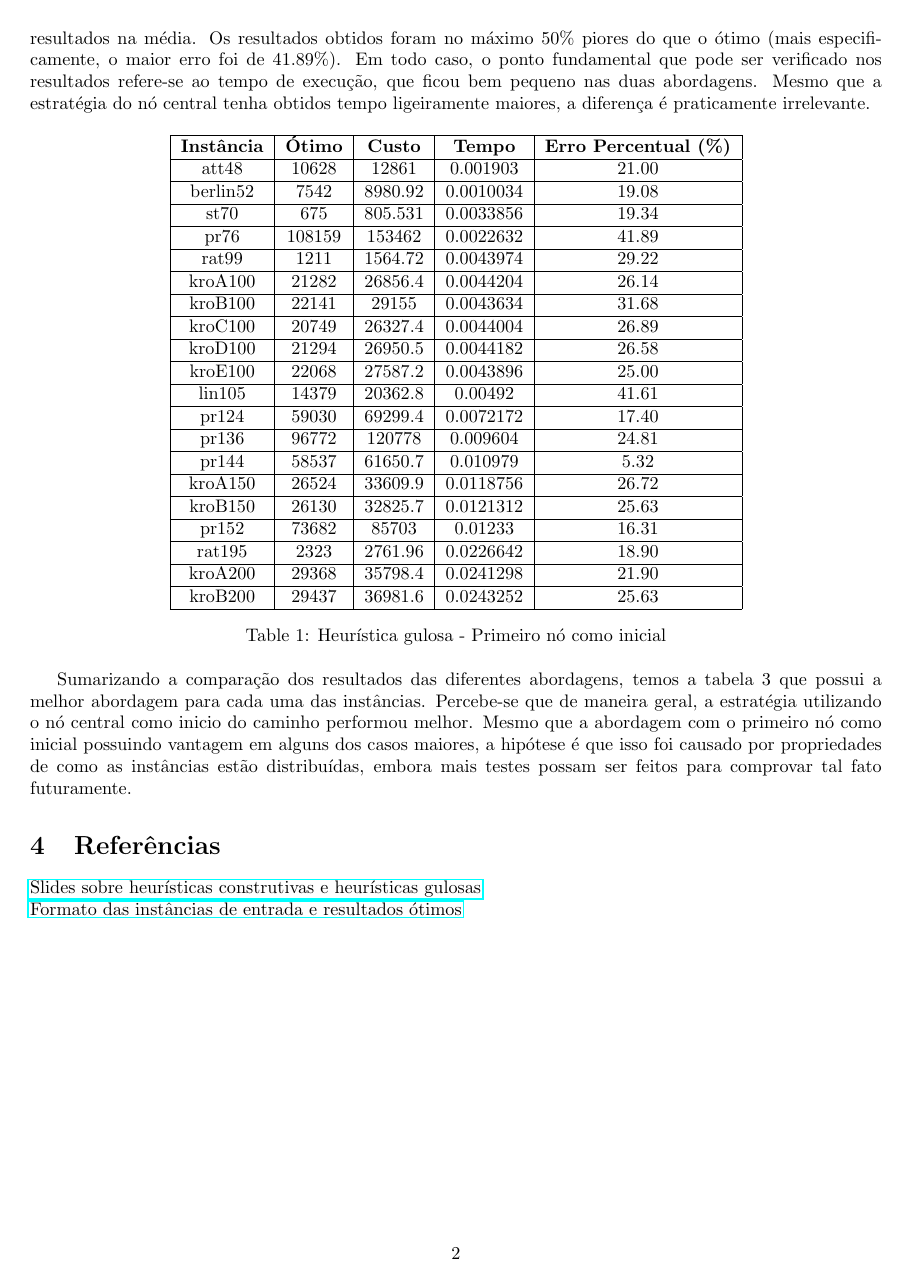
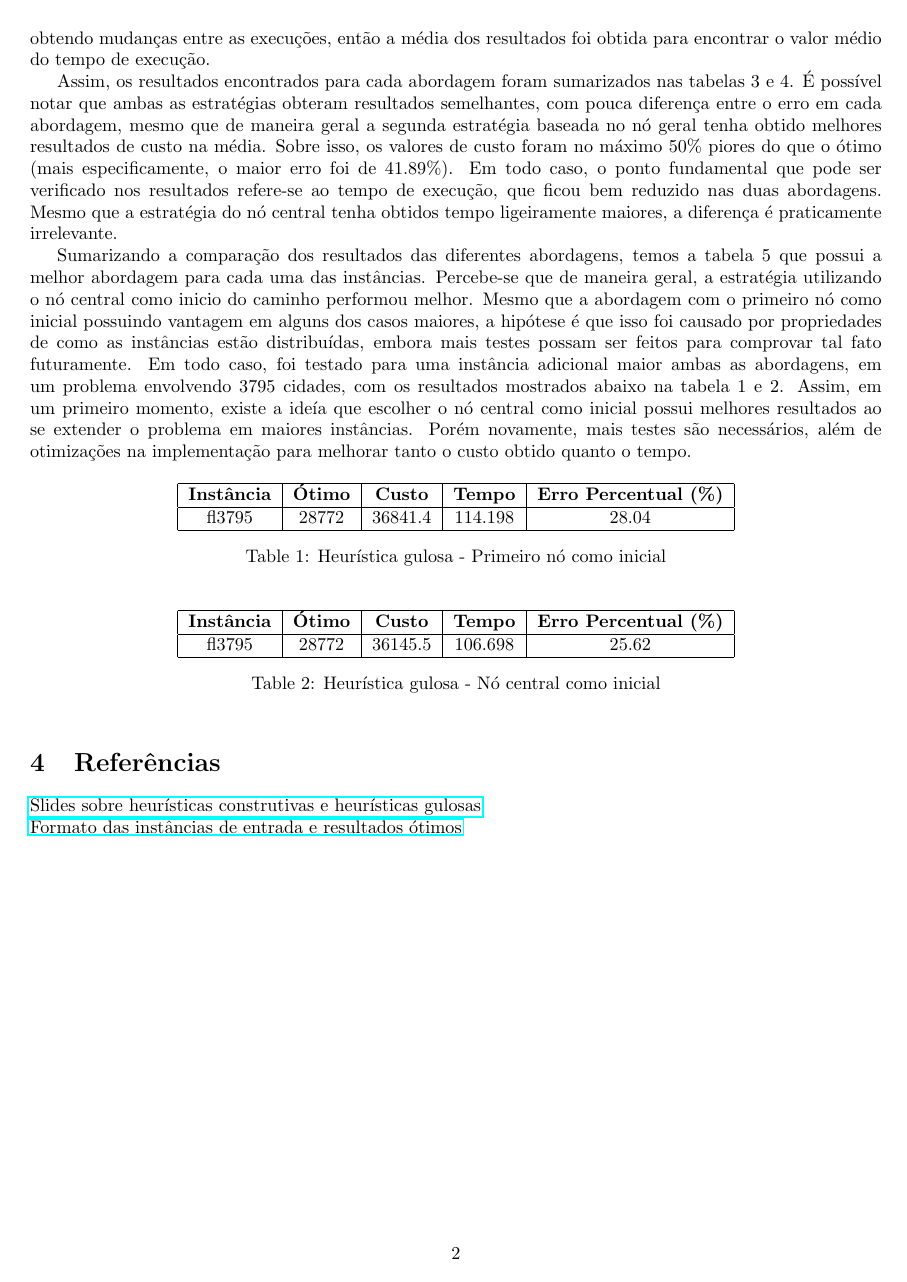
Before and after one commit to Francisco-aragao/tsp_constructive_heuristic, a LaTeX document (Documentacao.tex): page 2 of 3 before the commit and page 2 of 4 after it. Compiled offline with pdfLaTeX.

Commit message:
fix: new analysis and fix code

```diff
--- a/Documentacao.tex
+++ b/Documentacao.tex
@@ -50,9 +50,32 @@ make run ARGS="<pasta com instâncias de entrada> <tipo da cidade inicial>
 // <tipo de cidade inicial> = 0 para usar a primeira cidade e 1 para usar cidade central
 \end{minted}
 
-Vale destacar que o arquivo de entrada foi encontrado no site TSPLIB95, presente nas referências no trabalho. Além disso, a execução foi realizada 5 vezes para cada instância, com as médias dos resultados disponível nas tabelas abaixo.
+Vale destacar que o arquivo de entrada foi encontrado no site TSPLIB95, presente nas referências no trabalho. Além disso, a execução foi realizada 5 vezes para cada instância, com as médias dos resultados disponível nas tabelas abaixo. O algoritmo guloso implementado em ambas as versões são exatos, não obtendo mudanças entre as execuções, então a média dos resultados foi obtida para encontrar o valor médio do tempo de execução.
 
-Assim, os resultados obtidos para cada abordagem foram sumarizados nas tabelas 1 e 2. É possível notar que ambas as estratégias obteram resultados semelhantes, com pouca diferença entre o erro em cada abordagem, mesmo que de maneira geral a segunda estratégia baseada no nó geral tenha obtido melhores resultados na média. Os resultados obtidos foram no máximo 50\% piores do que o ótimo (mais especificamente, o maior erro foi de 41.89\%). Em todo caso, o ponto fundamental que pode ser verificado nos resultados refere-se ao tempo de execução, que ficou bem pequeno nas duas abordagens. Mesmo que a estratégia do nó central tenha obtidos tempo ligeiramente maiores, a diferença é praticamente irrelevante.
+Assim, os resultados encontrados para cada abordagem foram sumarizados nas tabelas 3 e 4. É possível notar que ambas as estratégias obteram resultados semelhantes, com pouca diferença entre o erro em cada abordagem, mesmo que de maneira geral a segunda estratégia baseada no nó geral tenha obtido melhores resultados de custo na média. Sobre isso, os valores de custo foram no máximo 50\% piores do que o ótimo (mais especificamente, o maior erro foi de 41.89\%). Em todo caso, o ponto fundamental que pode ser verificado nos resultados refere-se ao tempo de execução, que ficou bem reduzido nas duas abordagens. Mesmo que a estratégia do nó central tenha obtidos tempo ligeiramente maiores, a diferença é praticamente irrelevante.
+
+Sumarizando a comparação dos resultados das diferentes abordagens, temos a tabela 5 que possui a melhor abordagem para cada uma das instâncias. Percebe-se que de maneira geral, a estratégia utilizando o nó central como inicio do caminho performou melhor. Mesmo que a abordagem com o primeiro nó como inicial possuindo vantagem em alguns dos casos maiores, a hipótese é que isso foi causado por propriedades de como as instâncias estão distribuídas, embora mais testes possam ser feitos para comprovar tal fato futuramente. Em todo caso, foi testado para uma instância adicional maior ambas as abordagens, em um problema envolvendo 3795 cidades, com os resultados mostrados abaixo na tabela 1 e 2. Assim, em um primeiro momento, existe a ideía que escolher o nó central como inicial possui melhores resultados ao se extender o problema em maiores instâncias. Porém novamente, mais testes são necessários, além de otimizações na implementação para melhorar tanto o custo obtido quanto o tempo.
+
+\begin{table}[h]
+    \centering
+    \begin{tabular}{|c|c|c|c|c|} \hline
+         \textbf{Instância} & \textbf{Ótimo} & \textbf{Custo} & \textbf{Tempo} & \textbf{Erro Percentual (\%)} \\ \hline
+         fl3795       & 28772     & 36841.4    & 114.198  & 28.04 \\ \hline
+    \end{tabular}
+    \caption{Heurística gulosa - Primeiro nó como inicial}
+    \label{tab:my_label}
+\end{table}
+
+\begin{table}[h]
+    \centering
+    \begin{tabular}{|c|c|c|c|c|} \hline
+         \textbf{Instância} & \textbf{Ótimo} & \textbf{Custo} & \textbf{Tempo} & \textbf{Erro Percentual (\%)} \\ \hline
+         fl3795       & 28772     & 36145.5    & 106.698  & 25.62 \\ \hline
+    \end{tabular}
+    \caption{Heurística gulosa - Nó central como inicial}
+    \label{tab:my_label}
+\end{table}
+
 
 \begin{table}[h]
     \centering
@@ -113,8 +136,6 @@ Assim, os resultados obtidos para cada abordagem foram sumarizados nas tabelas 1
     \label{tab:my_label}
 \end{table}
 
-Sumarizando a comparação dos resultados das diferentes abordagens, temos a tabela 3 que possui a melhor abordagem para cada uma das instâncias. Percebe-se que de maneira geral, a estratégia utilizando o nó central como inicio do caminho performou melhor. Mesmo que a abordagem com o primeiro nó como inicial possuindo vantagem em alguns dos casos maiores, a hipótese é que isso foi causado por propriedades de como as instâncias estão distribuídas, embora mais testes possam ser feitos para comprovar tal fato futuramente.
-
 \begin{table}[h]
 \centering
 \begin{tabular}{|c|c|c|} \hline
```
Also changed, not shown: Documentacao.pdf, Documentacao.tex (2 more changed lines), 4 other files.
